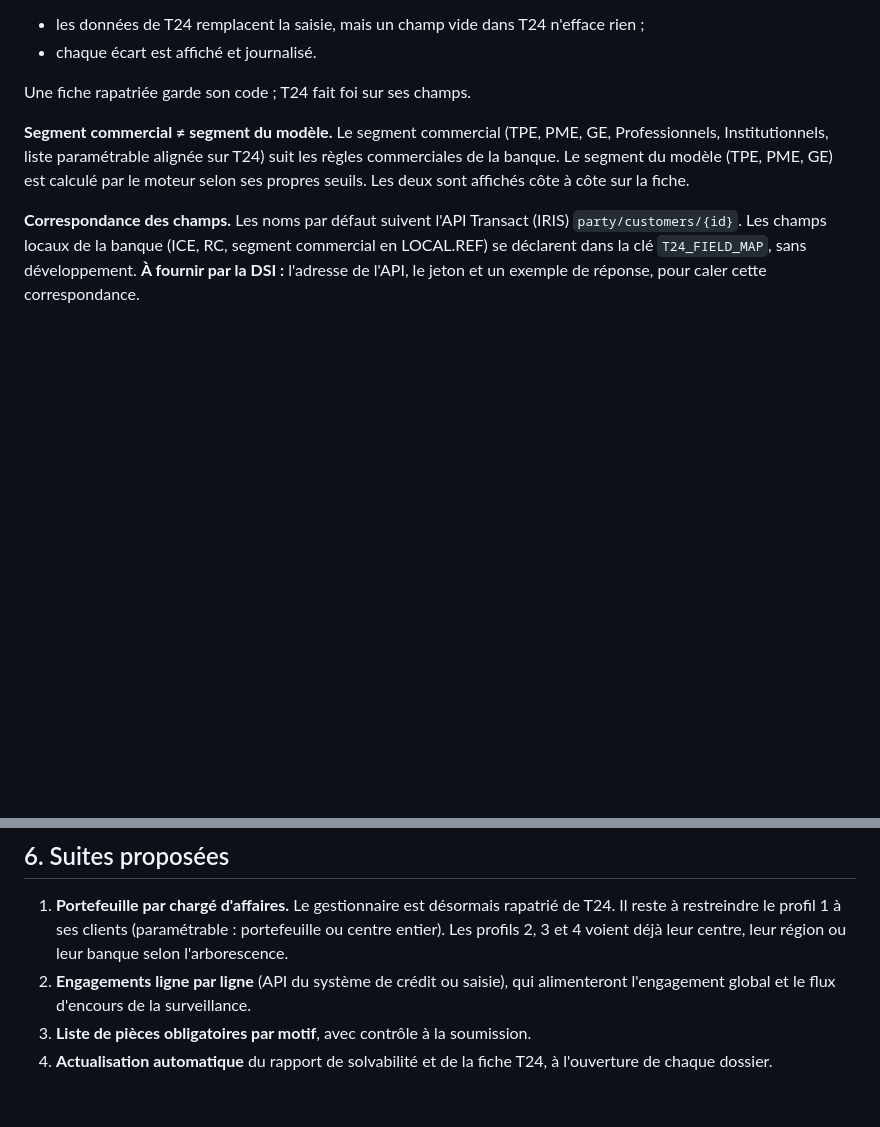
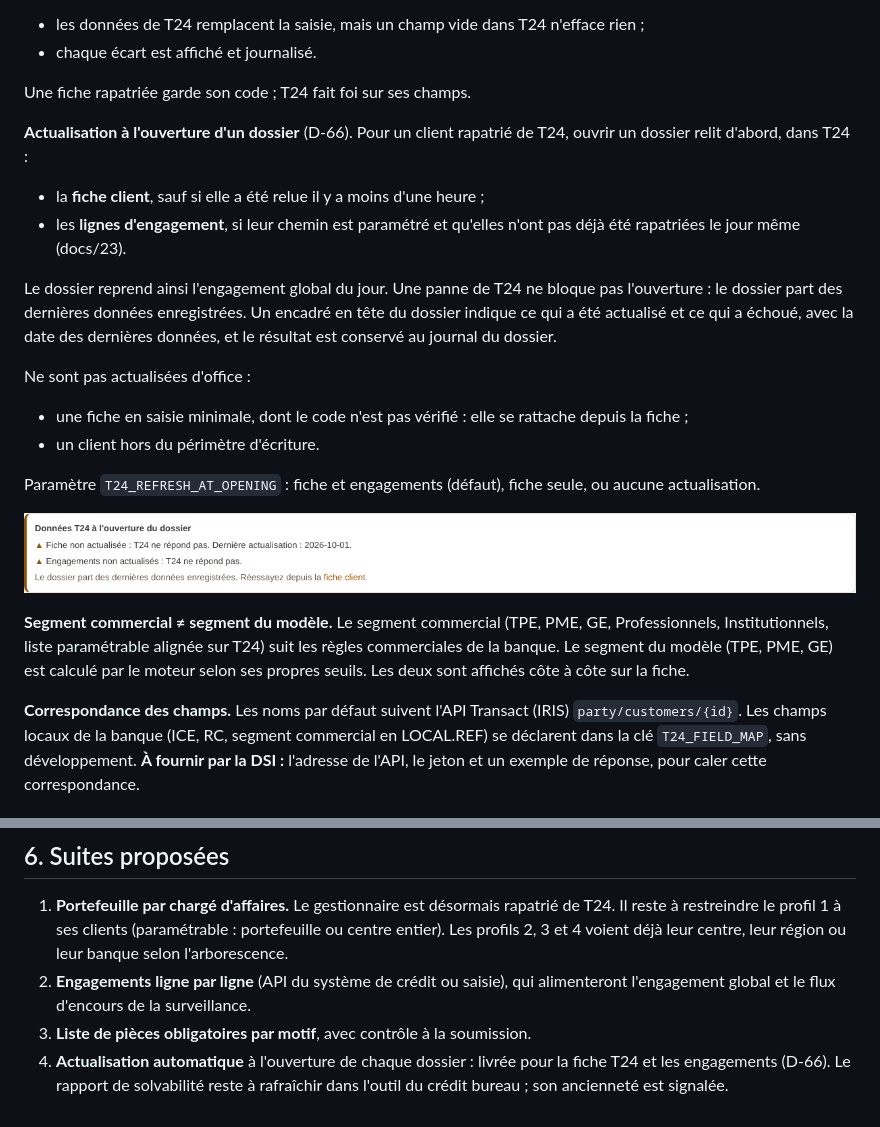
Before and after one commit to tariqeddoumi/Entreprise-scoring-cl, a Markdown page: docs/21-collecte-client-t24-credit-bureau-inforisque.md, 2 parts joined by grey strips. Rendered like a GitHub page; pictures changed too: docs/captures-collecte-client/ouverture-panne.png (added); blank space fills up the shorter version.

```diff
--- a/docs/21-collecte-client-t24-credit-bureau-inforisque.md
+++ b/docs/21-collecte-client-t24-credit-bureau-inforisque.md
@@ -34,6 +34,22 @@ Le client est rattaché au centre d'affaires de T24 s'il est dans le périmètre
 - chaque écart est affiché et journalisé.
 
 Une fiche rapatriée garde son code ; T24 fait foi sur ses champs.
+
+**Actualisation à l'ouverture d'un dossier** (D-66). Pour un client rapatrié de T24, ouvrir un dossier relit d'abord, dans T24 :
+
+- la **fiche client**, sauf si elle a été relue il y a moins d'une heure ;
+- les **lignes d'engagement**, si leur chemin est paramétré et qu'elles n'ont pas déjà été rapatriées le jour même (docs/23).
+
+Le dossier reprend ainsi l'engagement global du jour. Une panne de T24 ne bloque pas l'ouverture : le dossier part des dernières données enregistrées. Un encadré en tête du dossier indique ce qui a été actualisé et ce qui a échoué, avec la date des dernières données, et le résultat est conservé au journal du dossier.
+
+Ne sont pas actualisées d'office :
+
+- une fiche en saisie minimale, dont le code n'est pas vérifié : elle se rattache depuis la fiche ;
+- un client hors du périmètre d'écriture.
+
+Paramètre `T24_REFRESH_AT_OPENING` : fiche et engagements (défaut), fiche seule, ou aucune actualisation.
+
+![T24 indisponible à l'ouverture](captures-collecte-client/ouverture-panne.png)
 
 **Segment commercial ≠ segment du modèle.** Le segment commercial (TPE, PME, GE, Professionnels, Institutionnels, liste paramétrable alignée sur T24) suit les règles commerciales de la banque. Le segment du modèle (TPE, PME, GE) est calculé par le moteur selon ses propres seuils. Les deux sont affichés côte à côte sur la fiche.
 
@@ -113,4 +129,4 @@ Toute pièce lue par l'IA est vérifiée avant enregistrement, et toute opérati
 1. **Portefeuille par chargé d'affaires.** Le gestionnaire est désormais rapatrié de T24. Il reste à restreindre le profil 1 à ses clients (paramétrable : portefeuille ou centre entier). Les profils 2, 3 et 4 voient déjà leur centre, leur région ou leur banque selon l'arborescence.
 2. **Engagements ligne par ligne** (API du système de crédit ou saisie), qui alimenteront l'engagement global et le flux d'encours de la surveillance.
 3. **Liste de pièces obligatoires par motif**, avec contrôle à la soumission.
-4. **Actualisation automatique** du rapport de solvabilité et de la fiche T24, à l'ouverture de chaque dossier.
+4. **Actualisation automatique** à l'ouverture de chaque dossier : livrée pour la fiche T24 et les engagements (D-66). Le rapport de solvabilité reste à rafraîchir dans l'outil du crédit bureau ; son ancienneté est signalée.
```
Also changed, not shown: README.md (+1 -1 lines), docs/07-journal-des-decisions-v3.md (+11 -0 lines), docs/captures-collecte-client/ouverture-ok.png (added), 8 other files.
